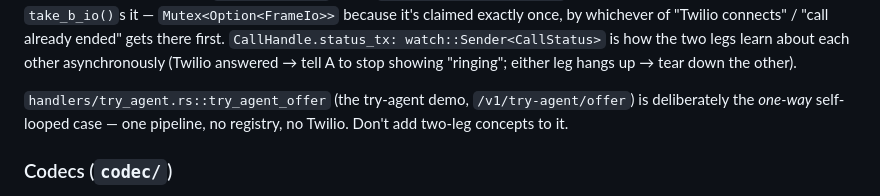
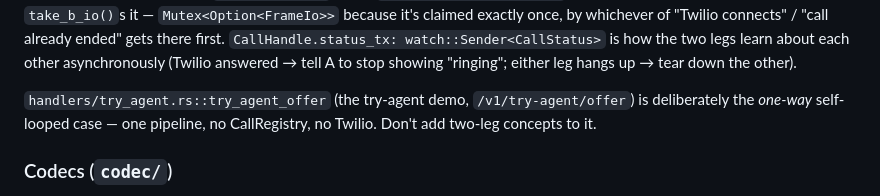
Before and after one commit to Rivervoice-org/RiverVoice, a Markdown page: ferry/AGENTS.md, the part around the change. Rendered like a GitHub page.

Commit message:
docs(ferry): say "no CallRegistry" for try-agent, not "no registry"
try_agent_offer now registers with UserSessionRegistry, so "no
registry" was no longer accurate — it only skips CallRegistry
(the two-leg orchestration table), which is the distinction that
actually matters here.

Co-Authored-By: Claude Sonnet 5 <noreply@anthropic.com>

```diff
--- a/ferry/AGENTS.md
+++ b/ferry/AGENTS.md
@@ -106,8 +106,8 @@ legs learn about each other asynchronously (Twilio answered → tell A to
 stop showing "ringing"; either leg hangs up → tear down the other).
 
 `handlers/try_agent.rs::try_agent_offer` (the try-agent demo, `/v1/try-agent/offer`)
-is deliberately the *one-way* self-looped case — one pipeline, no registry,
-no Twilio. Don't add two-leg concepts to it.
+is deliberately the *one-way* self-looped case — one pipeline, no
+CallRegistry, no Twilio. Don't add two-leg concepts to it.
 
 ### Codecs (`codec/`)
 
```
